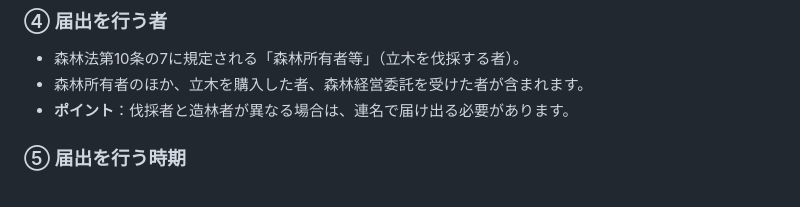
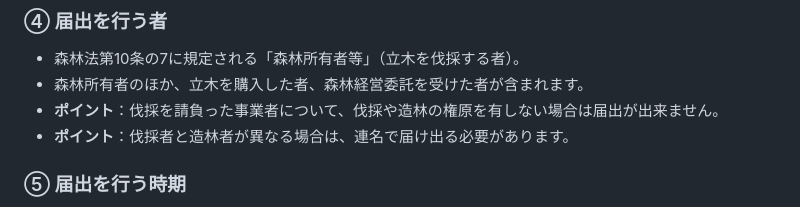
Before and after one commit to takada291/QA-forestry-rules001, a Markdown page: rules001-001.md, the part around the change. Rendered like a GitHub page.

```diff
--- a/rules001-001.md
+++ b/rules001-001.md
@@ -36,6 +36,7 @@
 ### ④ 届出を行う者
 * 森林法第10条の7に規定される「森林所有者等」（立木を伐採する者）。
 * 森林所有者のほか、立木を購入した者、森林経営委託を受けた者が含まれます。
+* **ポイント**：伐採を請負った事業者について、伐採や造林の権原を有しない場合は届出が出来ません。
 * **ポイント**：伐採者と造林者が異なる場合は、連名で届け出る必要があります。
 
 ### ⑤ 届出を行う時期
```
